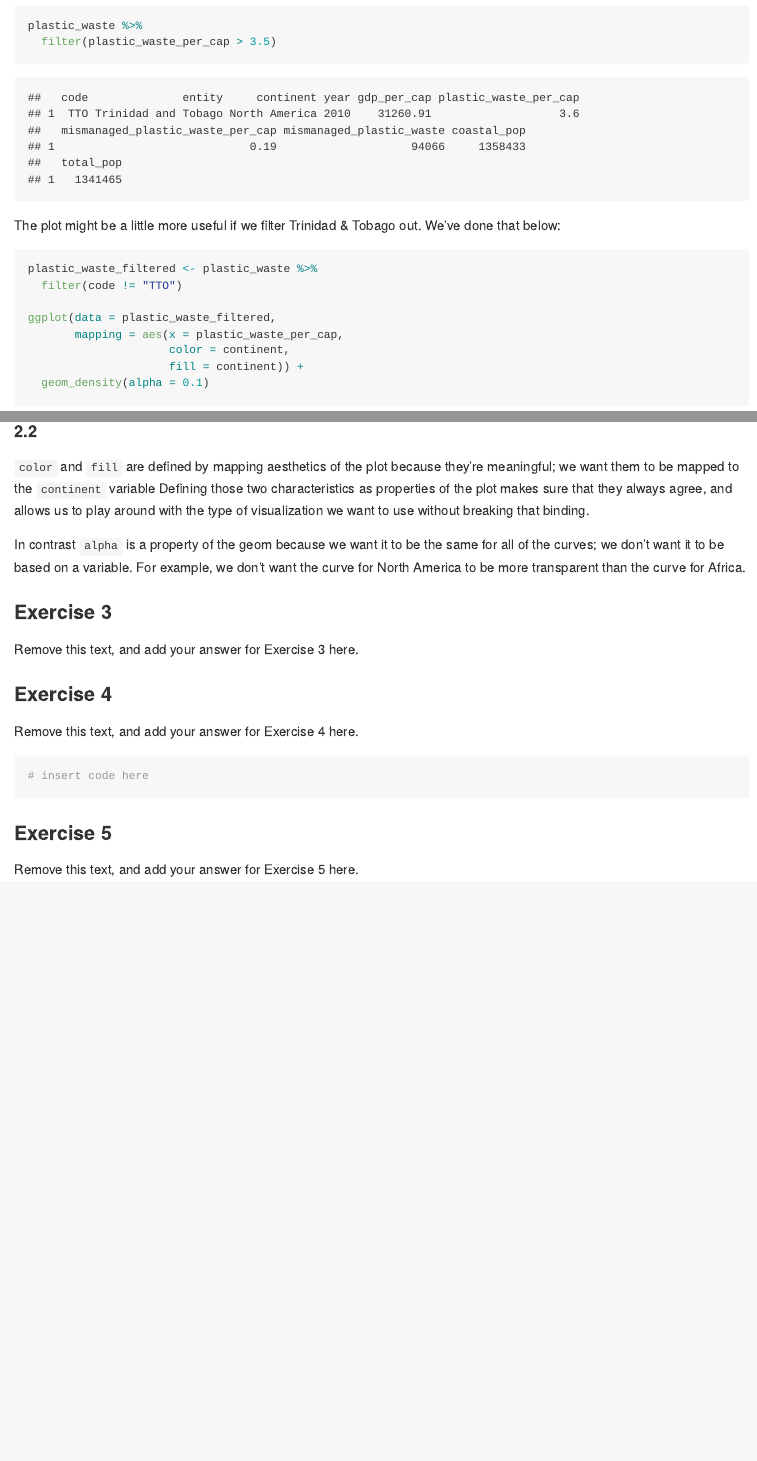
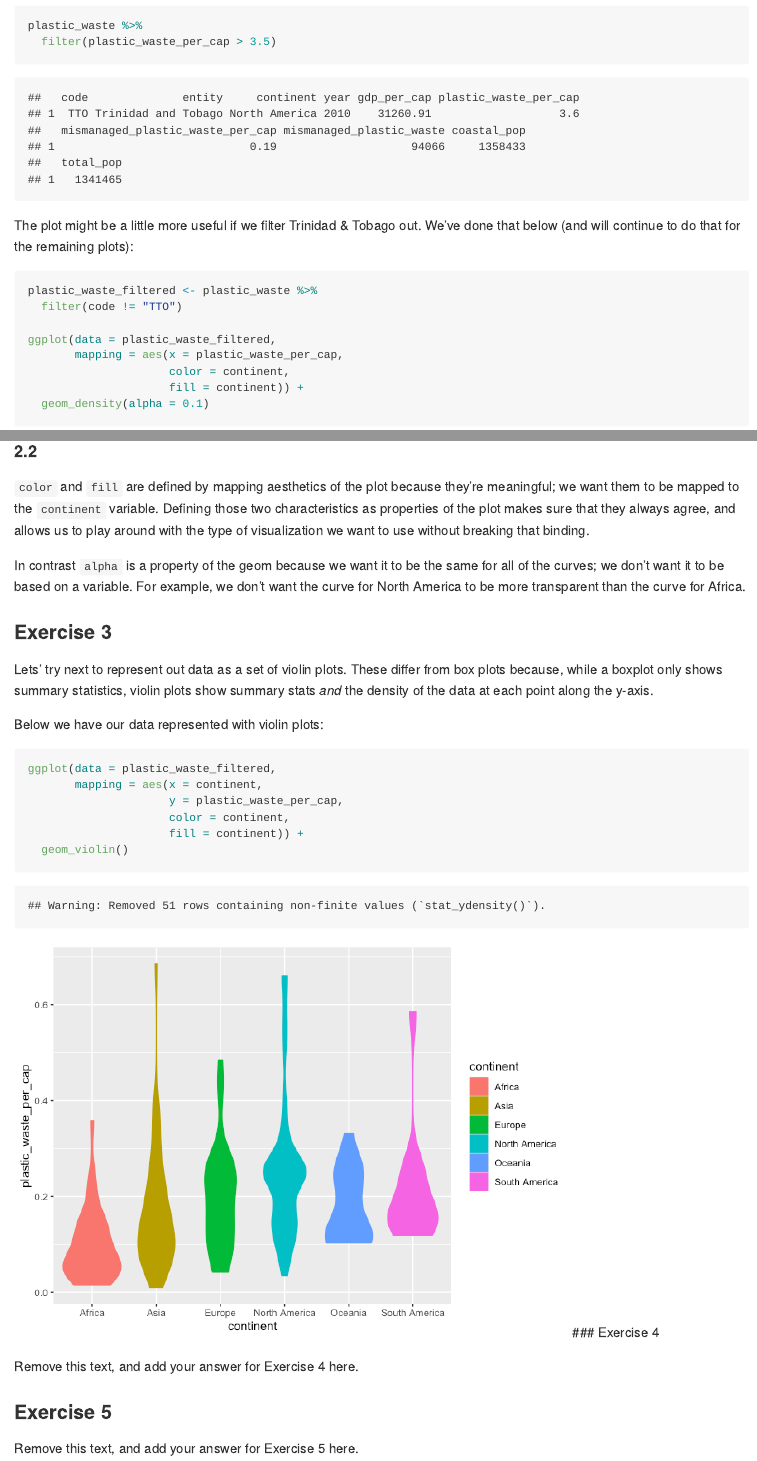
Before and after one commit to lindseyawilson/Lab-02, an R Markdown document (lab-02.Rmd): the page in a window 1100 px wide, from 2190 px down, and a second part further down, joined at a grey line. The pictures show the output file lab-02.md that the author committed with the source, drawn offline in the style of GitHub.

Commit message:
Finished Ex. 3. Stared Ex. 4.

````diff
--- a/lab-02.Rmd
+++ b/lab-02.Rmd
@@ -53,7 +53,7 @@ plastic_waste %>%
 ```
 
 The plot might be a little more useful if we filter Trinidad & Tobago out.
-We've done that below:
+We've done that below (and will continue to do that for the remaining plots):
 
 ```{r plastic-waste-density-filtered}
 plastic_waste_filtered <- plastic_waste %>%
@@ -68,7 +68,7 @@ ggplot(data = plastic_waste_filtered,
 
 #### 2.2
 
-`color` and `fill` are defined by mapping aesthetics of the plot because they're meaningful; we want them to be mapped to the `continent` variable
+`color` and `fill` are defined by mapping aesthetics of the plot because they're meaningful; we want them to be mapped to the `continent` variable.
 Defining those two characteristics as properties of the plot makes sure that they always agree, and allows us to play around with the type of visualization we want to use without breaking that binding.
 
 In contrast `alpha` is a property of the geom because we want it to be the same for all of the curves; we don't want it to be based on a variable.
@@ -76,15 +76,24 @@ For example, we don't want the curve for North America to be more transparent th
 
 ### Exercise 3
 
-Remove this text, and add your answer for Exercise 3 here.
+Lets' try next to represent out data as a set of violin plots.
+These differ from box plots because, while a boxplot only shows summary statistics, violin plots show summary stats *and* the density of the data at each point along the y-axis.
 
+Below we have our data represented with violin plots:
+
+```{r plastic-waste-violin}
+ggplot(data = plastic_waste_filtered,
+       mapping = aes(x = continent,
+                     y = plastic_waste_per_cap,
+                     color = continent,
+                     fill = continent)) +
+  geom_violin()
+```
 ### Exercise 4
 
 Remove this text, and add your answer for Exercise 4 here.
 
-```{r plastic-waste-violin}
-# insert code here
-```
+
 
 ### Exercise 5
 
````
Also changed, not shown: lab-02.md, lab-02_files/figure-gfm/plastic-waste-violin-1.png (added).
